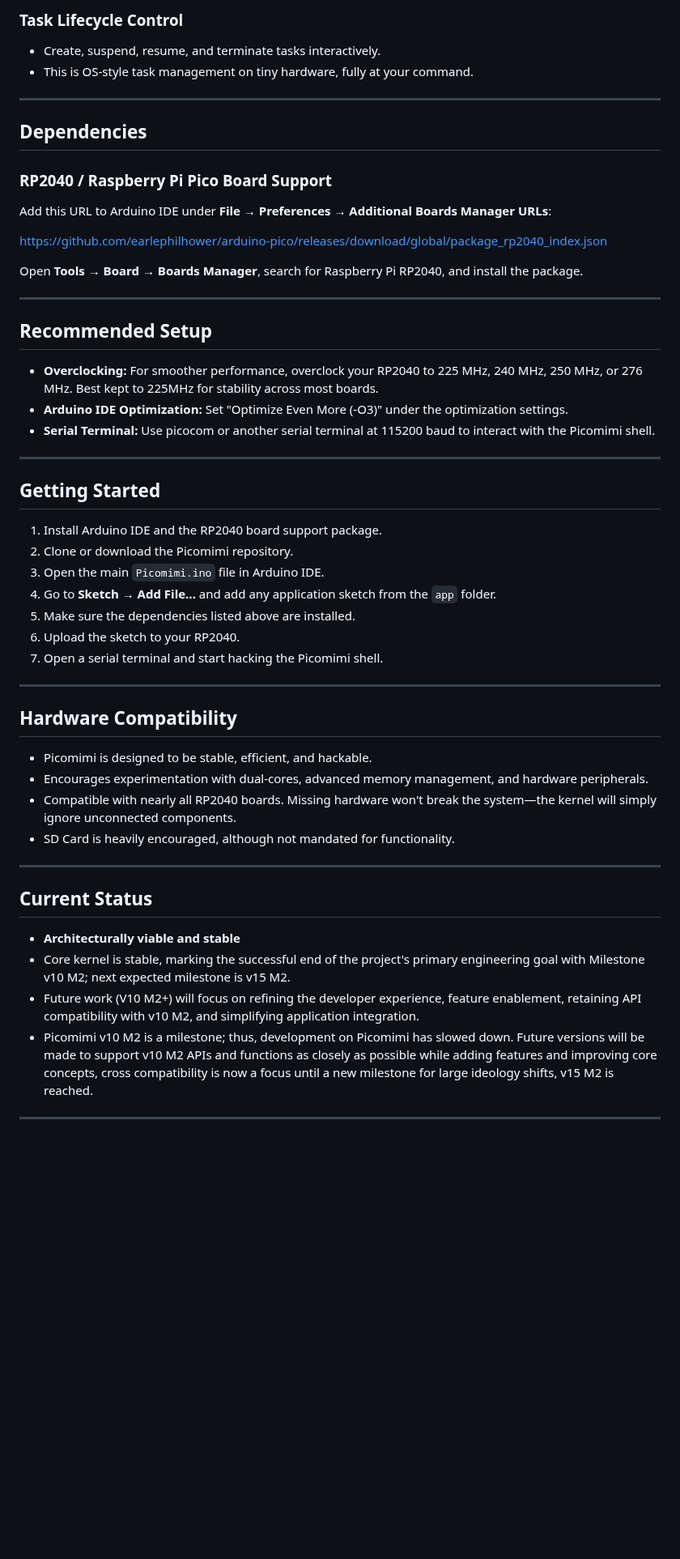
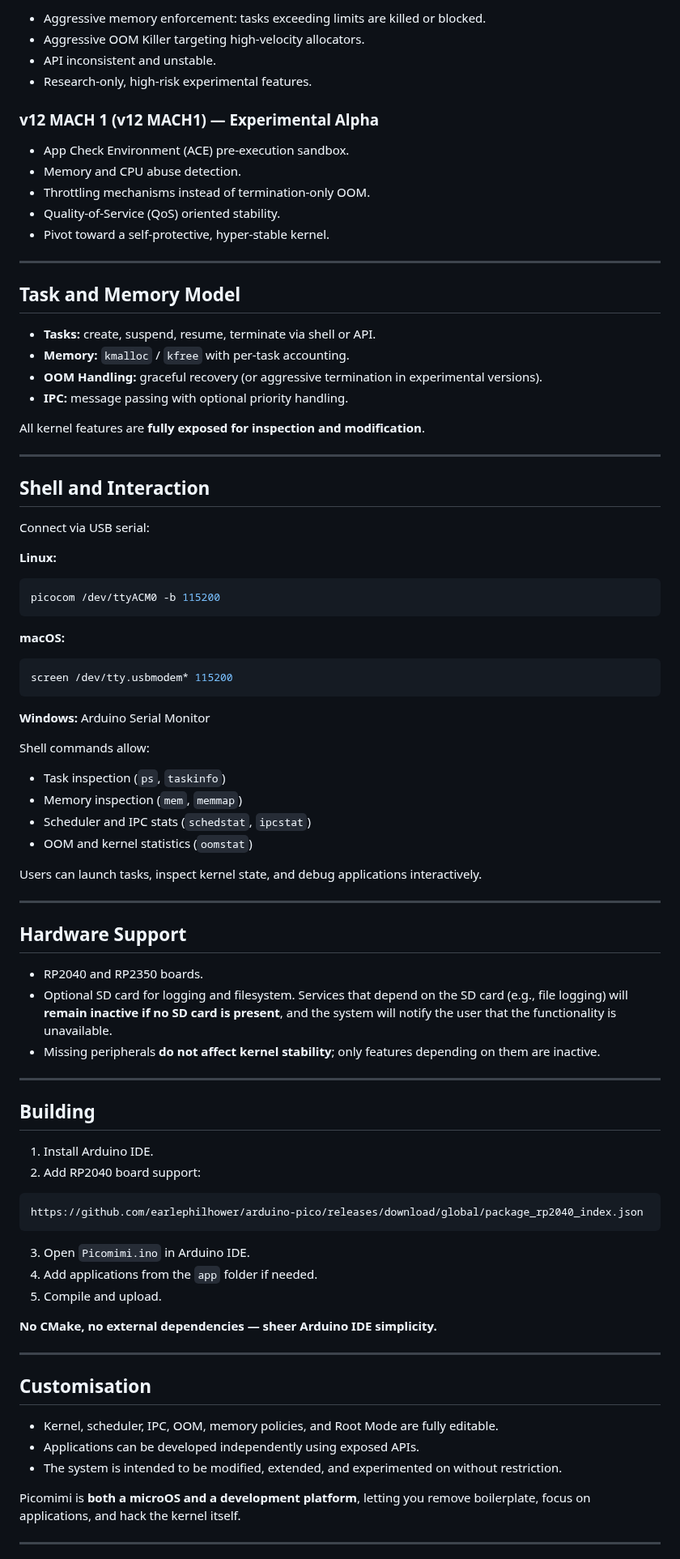
Before and after one commit to MilkmanAbi/Picomimi, a Markdown page: README.md, the part around one of its changes. Shown at 81% size. Rendered like a GitHub page; blank space fills up the shorter version.

`````diff
--- a/README.md
+++ b/README.md
@@ -68,58 +73,91 @@ Use the shell to inspect tasks (`ps`, `taskinfo`), check memory (`mem`, `memmap`
 
-### Task Lifecycle Control
+* Aggressive memory enforcement: tasks exceeding limits are killed or blocked.
+* Aggressive OOM Killer targeting high-velocity allocators.
+* API inconsistent and unstable.
+* Research-only, high-risk experimental features.
 
-* Create, suspend, resume, and terminate tasks interactively.
-* This is OS-style task management on tiny hardware, fully at your command.
+### **v12 MACH 1 (v12 MACH1)** — Experimental Alpha
+
+* App Check Environment (ACE) pre-execution sandbox.
+* Memory and CPU abuse detection.
+* Throttling mechanisms instead of termination-only OOM.
+* Quality-of-Service (QoS) oriented stability.
+* Pivot toward a self-protective, hyper-stable kernel.
 
 ---
 
-## Dependencies
+## **Task and Memory Model**
 
-### RP2040 / Raspberry Pi Pico Board Support
+* **Tasks:** create, suspend, resume, terminate via shell or API.
+* **Memory:** `kmalloc` / `kfree` with per-task accounting.
+* **OOM Handling:** graceful recovery (or aggressive termination in experimental versions).
+* **IPC:** message passing with optional priority handling.
 
-Add this URL to Arduino IDE under **File → Preferences → Additional Boards Manager URLs**:
-
-[https://github.com/earlephilhower/arduino-pico/releases/download/global/package_rp2040_index.json](https://github.com/earlephilhower/arduino-pico/releases/download/global/package_rp2040_index.json)
-
-Open **Tools → Board → Boards Manager**, search for Raspberry Pi RP2040, and install the package.
+All kernel features are **fully exposed for inspection and modification**.
 
 ---
 
-## Recommended Setup
+## **Shell and Interaction**
 
-* **Overclocking:** For smoother performance, overclock your RP2040 to 225 MHz, 240 MHz, 250 MHz, or 276 MHz. Best kept to 225MHz for stability across most boards.
-* **Arduino IDE Optimization:** Set "Optimize Even More (-O3)" under the optimization settings.
-* **Serial Terminal:** Use picocom or another serial terminal at 115200 baud to interact with the Picomimi shell.
+Connect via USB serial:
+
+**Linux:**
+
+```bash
+picocom /dev/ttyACM0 -b 115200
+````
+
+**macOS:**
+
+```bash
+screen /dev/tty.usbmodem* 115200
+```
+
+**Windows:** Arduino Serial Monitor
+
+Shell commands allow:
+
+* Task inspection (`ps`, `taskinfo`)
+* Memory inspection (`mem`, `memmap`)
+* Scheduler and IPC stats (`schedstat`, `ipcstat`)
+* OOM and kernel statistics (`oomstat`)
+
+Users can launch tasks, inspect kernel state, and debug applications interactively.
 
 ---
 
-## Getting Started
+## **Hardware Support**
 
-1. Install Arduino IDE and the RP2040 board support package.
-2. Clone or download the Picomimi repository.
-3. Open the main `Picomimi.ino` file in Arduino IDE.
-4. Go to **Sketch → Add File...** and add any application sketch from the `app` folder.
-5. Make sure the dependencies listed above are installed.
-6. Upload the sketch to your RP2040.
-7. Open a serial terminal and start hacking the Picomimi shell.
+* RP2040 and RP2350 boards.
+* Optional SD card for logging and filesystem. Services that depend on the SD card (e.g., file logging) will **remain inactive if no SD card is present**, and the system will notify the user that the functionality is unavailable.
+* Missing peripherals **do not affect kernel stability**; only features depending on them are inactive.
 
 ---
 
-## Hardware Compatibility
+## **Building**
 
-* Picomimi is designed to be stable, efficient, and hackable.
-* Encourages experimentation with dual-cores, advanced memory management, and hardware peripherals.
-* Compatible with nearly all RP2040 boards. Missing hardware won't break the system—the kernel will simply ignore unconnected components.
-* SD Card is heavily encouraged, although not mandated for functionality.
+1. Install Arduino IDE.
+2. Add RP2040 board support:
+
+```
+https://github.com/earlephilhower/arduino-pico/releases/download/global/package_rp2040_index.json
+```
+
+3. Open `Picomimi.ino` in Arduino IDE.
+4. Add applications from the `app` folder if needed.
+5. Compile and upload.
+
+**No CMake, no external dependencies — sheer Arduino IDE simplicity.**
 
 ---
 
-## Current Status
+## **Customisation**
 
-* **Architecturally viable and stable**
-* Core kernel is stable, marking the successful end of the project's primary engineering goal with Milestone v10 M2; next expected milestone is v15 M2.
-* Future work (V10 M2+) will focus on refining the developer experience, feature enablement, retaining API compatibility with v10 M2, and simplifying application integration.
-* Picomimi v10 M2 is a milestone; thus, development on Picomimi has slowed down. Future versions will be made to support v10 M2 APIs and functions as closely as possible while adding features and improving core concepts, cross compatibility is now a focus until a new milestone for large ideology shifts, v15 M2 is reached.
+* Kernel, scheduler, IPC, OOM, memory policies, and Root Mode are fully editable.
+* Applications can be developed independently using exposed APIs.
+* The system is intended to be modified, extended, and experimented on without restriction.
+
+Picomimi is **both a microOS and a development platform**, letting you remove boilerplate, focus on applications, and hack the kernel itself.
 
 ---
 
`````
Also changed, not shown: other parts of README.md (+60 -75 lines).
